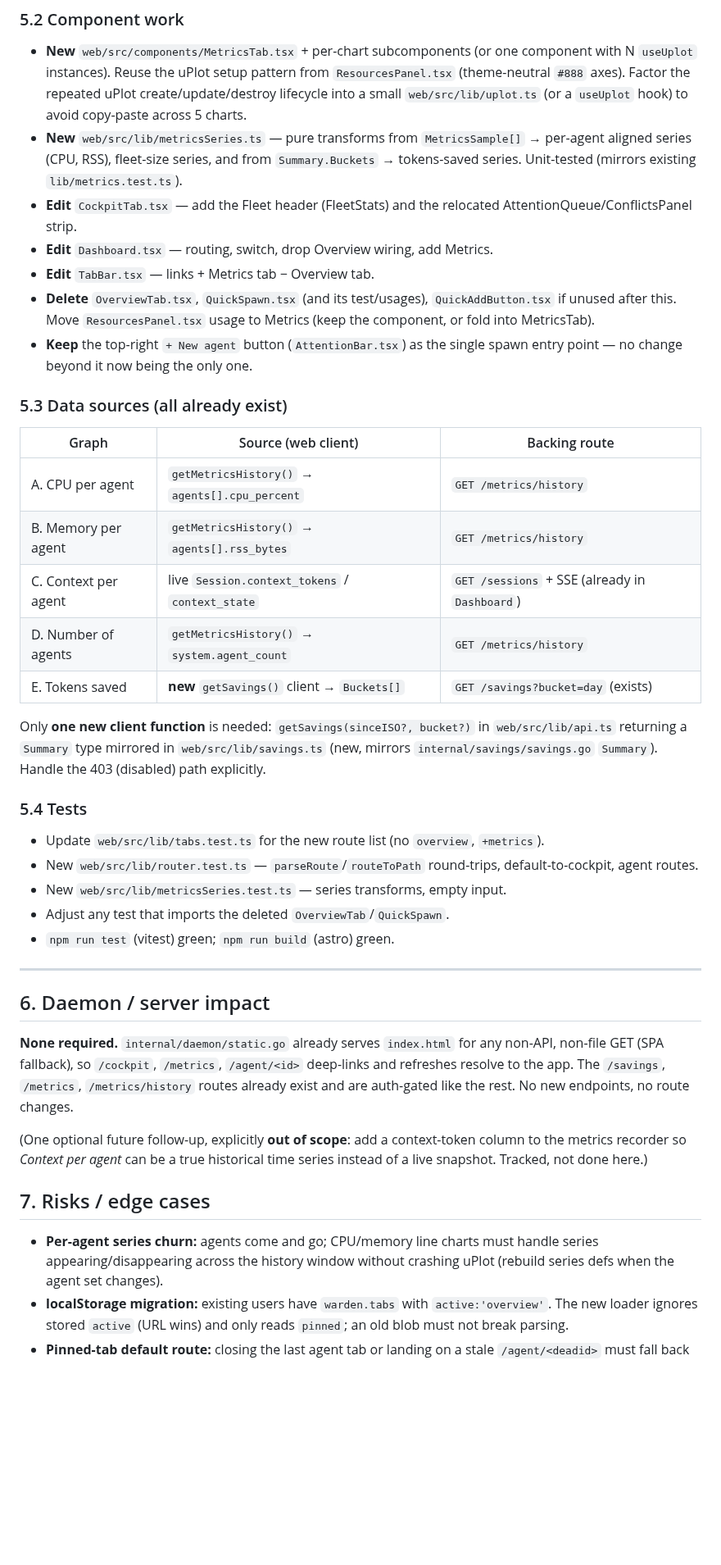
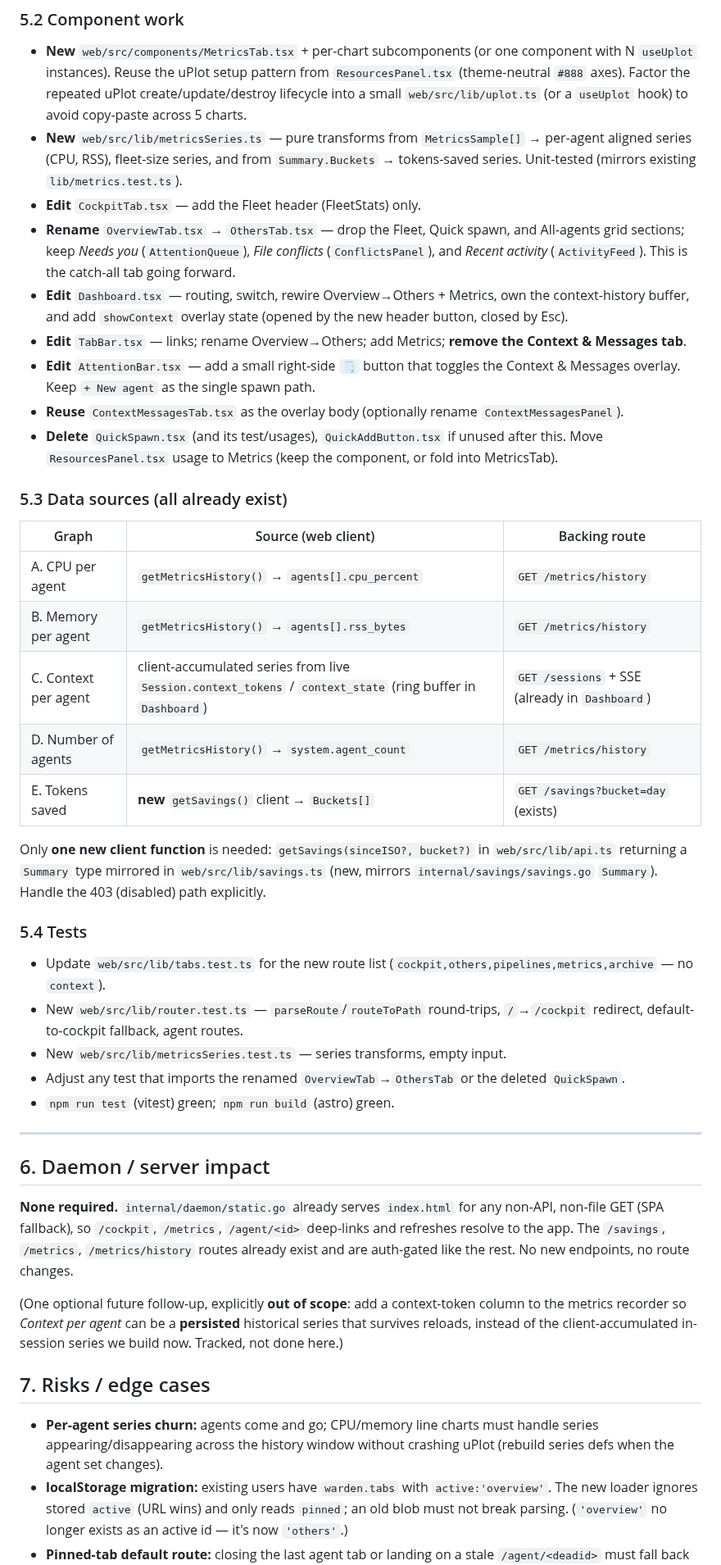
Before and after one commit to srjn45/warden, a Markdown page: docs/specs/2026-06-26-web-rewamp.md, the part around one of its changes. Shown at 82% size. GitHub-like rendering; blank space fills up the shorter version.

```diff
--- a/docs/specs/2026-06-26-web-rewamp.md
+++ b/docs/specs/2026-06-26-web-rewamp.md
@@ -211,15 +235,23 @@ app reads `location.pathname`.)
   `MetricsSample[]` → per-agent aligned series (CPU, RSS), fleet-size series, and
   from `Summary.Buckets` → tokens-saved series. Unit-tested (mirrors existing
   `lib/metrics.test.ts`).
-- **Edit** `CockpitTab.tsx` — add the Fleet header (FleetStats) and the
-  relocated AttentionQueue/ConflictsPanel strip.
-- **Edit** `Dashboard.tsx` — routing, switch, drop Overview wiring, add Metrics.
-- **Edit** `TabBar.tsx` — links + Metrics tab − Overview tab.
-- **Delete** `OverviewTab.tsx`, `QuickSpawn.tsx` (and its test/usages),
-  `QuickAddButton.tsx` if unused after this. Move `ResourcesPanel.tsx` usage to
-  Metrics (keep the component, or fold into MetricsTab).
-- **Keep** the top-right `+ New agent` button (`AttentionBar.tsx`) as the single
-  spawn entry point — no change beyond it now being the only one.
+- **Edit** `CockpitTab.tsx` — add the Fleet header (FleetStats) only.
+- **Rename** `OverviewTab.tsx` → `OthersTab.tsx` — drop the Fleet, Quick spawn,
+  and All-agents grid sections; keep *Needs you* (`AttentionQueue`), *File
+  conflicts* (`ConflictsPanel`), and *Recent activity* (`ActivityFeed`). This is
+  the catch-all tab going forward.
+- **Edit** `Dashboard.tsx` — routing, switch, rewire Overview→Others + Metrics,
+  own the context-history buffer, and add `showContext` overlay state (opened by
+  the new header button, closed by Esc).
+- **Edit** `TabBar.tsx` — links; rename Overview→Others; add Metrics; **remove
+  the Context & Messages tab**.
+- **Edit** `AttentionBar.tsx` — add a small right-side `🗒` button that toggles
+  the Context & Messages overlay. Keep `+ New agent` as the single spawn path.
+- **Reuse** `ContextMessagesTab.tsx` as the overlay body (optionally rename
+  `ContextMessagesPanel`).
+- **Delete** `QuickSpawn.tsx` (and its test/usages), `QuickAddButton.tsx` if
+  unused after this. Move `ResourcesPanel.tsx` usage to Metrics (keep the
+  component, or fold into MetricsTab).
 
 ### 5.3 Data sources (all already exist)
 
@@ -227,7 +259,7 @@ app reads `location.pathname`.)
 |-----------------------|--------------------------------------------------|---------------|
 | A. CPU per agent      | `getMetricsHistory()` → `agents[].cpu_percent`   | `GET /metrics/history` |
 | B. Memory per agent   | `getMetricsHistory()` → `agents[].rss_bytes`     | `GET /metrics/history` |
-| C. Context per agent  | live `Session.context_tokens` / `context_state`  | `GET /sessions` + SSE (already in `Dashboard`) |
+| C. Context per agent  | client-accumulated series from live `Session.context_tokens` / `context_state` (ring buffer in `Dashboard`) | `GET /sessions` + SSE (already in `Dashboard`) |
 | D. Number of agents   | `getMetricsHistory()` → `system.agent_count`     | `GET /metrics/history` |
 | E. Tokens saved       | **new** `getSavings()` client → `Buckets[]`      | `GET /savings?bucket=day` (exists) |
 
@@ -238,12 +270,13 @@ Handle the 403 (disabled) path explicitly.
 
 ### 5.4 Tests
 
-- Update `web/src/lib/tabs.test.ts` for the new route list (no `overview`,
-  `+metrics`).
+- Update `web/src/lib/tabs.test.ts` for the new route list
+  (`cockpit,others,pipelines,metrics,archive` — no `context`).
 - New `web/src/lib/router.test.ts` — `parseRoute`/`routeToPath` round-trips,
-  default-to-cockpit, agent routes.
+  `/`→`/cockpit` redirect, default-to-cockpit fallback, agent routes.
 - New `web/src/lib/metricsSeries.test.ts` — series transforms, empty input.
-- Adjust any test that imports the deleted `OverviewTab`/`QuickSpawn`.
+- Adjust any test that imports the renamed `OverviewTab`→`OthersTab` or the
+  deleted `QuickSpawn`.
 - `npm run test` (vitest) green; `npm run build` (astro) green.
 
 ---
@@ -257,8 +290,9 @@ any non-API, non-file GET (SPA fallback), so `/cockpit`, `/metrics`,
 rest. No new endpoints, no route changes.
 
 (One optional future follow-up, explicitly **out of scope**: add a context-token
-column to the metrics recorder so *Context per agent* can be a true historical
-time series instead of a live snapshot. Tracked, not done here.)
+column to the metrics recorder so *Context per agent* can be a **persisted**
+historical series that survives reloads, instead of the client-accumulated
+in-session series we build now. Tracked, not done here.)
 
 ## 7. Risks / edge cases
 
@@ -267,6 +301,7 @@ time series instead of a live snapshot. Tracked, not done here.)
   crashing uPlot (rebuild series defs when the agent set changes).
 - **localStorage migration:** existing users have `warden.tabs` with
   `active:'overview'`. The new loader ignores stored `active` (URL wins) and
-  only reads `pinned`; an old blob must not break parsing.
+  only reads `pinned`; an old blob must not break parsing. (`'overview'` no
+  longer exists as an active id — it's now `'others'`.)
 - **Pinned-tab default route:** closing the last agent tab or landing on a stale
   `/agent/<deadid>` must fall back to `/cockpit` (mirror today's prune→overview
```
Also changed, not shown: other parts of docs/specs/2026-06-26-web-rewamp.md (+87 -58 lines).
